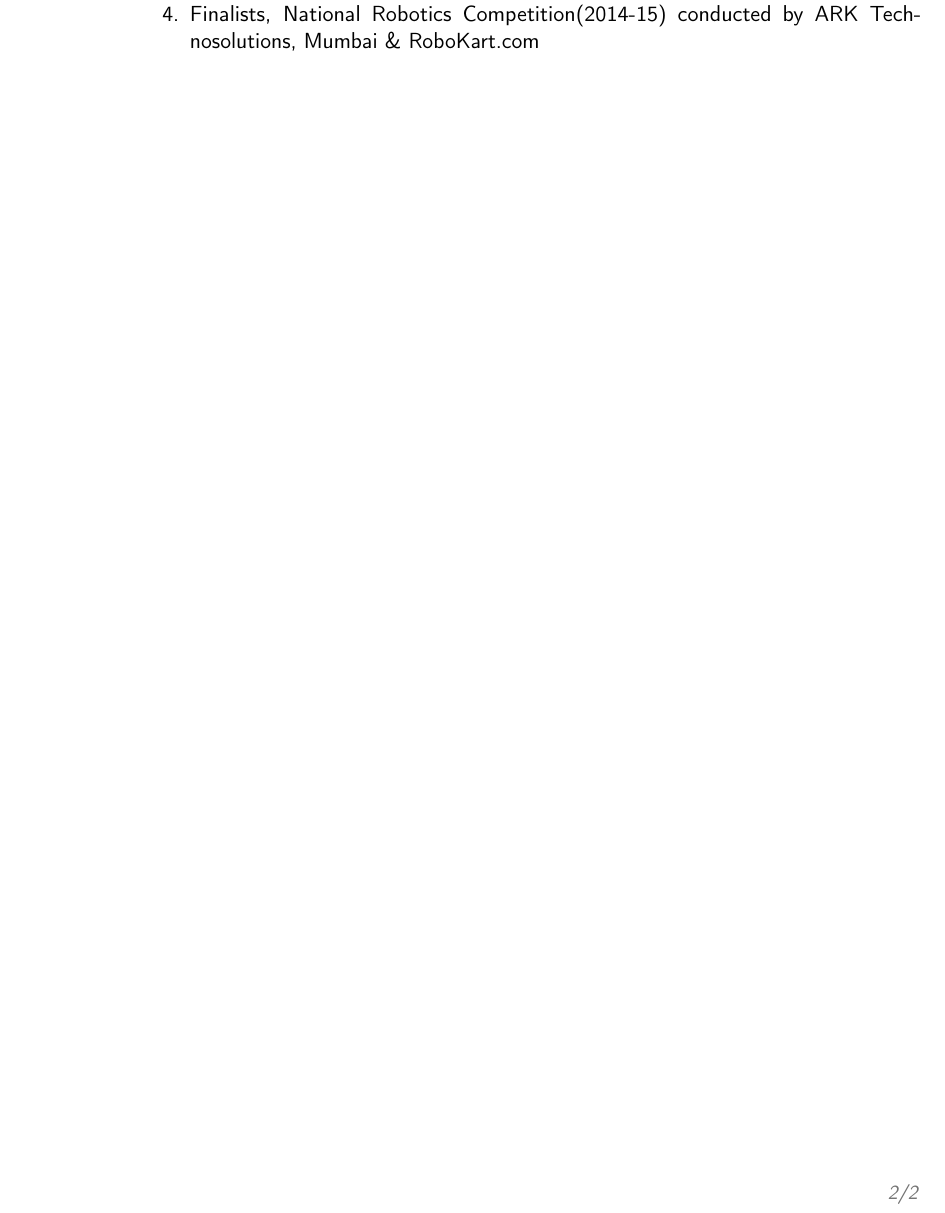
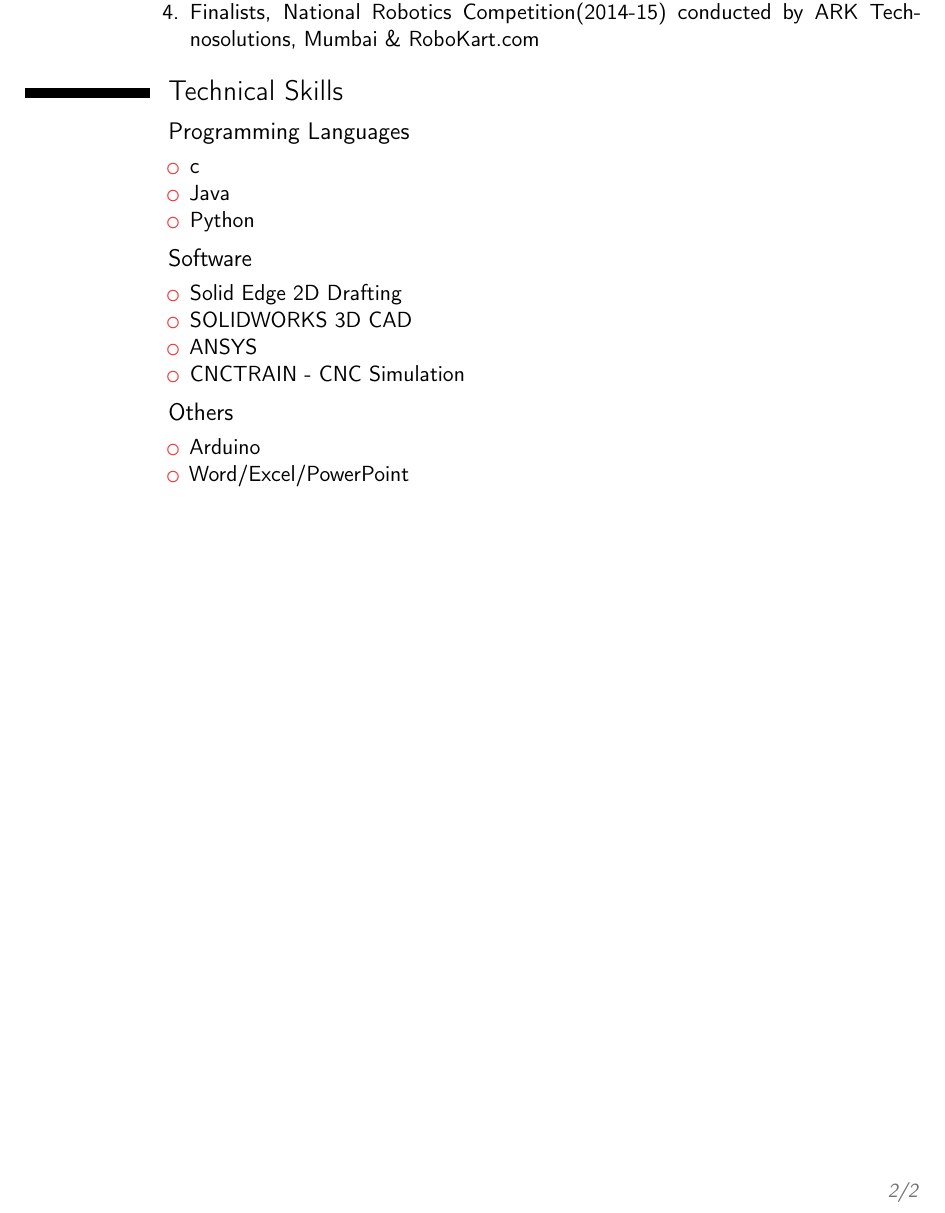
Before and after one commit to Vishnukumar96/vishnukumar_resume, a LaTeX CV (vishnukumar_resume.tex): part of page 2 of 2, cut so that both start at the same text. Compiled offline with pdfLaTeX.

Commit message:
added technical skills

```diff
--- a/vishnukumar_resume.tex
+++ b/vishnukumar_resume.tex
@@ -61,4 +61,32 @@
 \end{enumerate}
 }
 
+\section{Technical Skills}
+
+\subsection{Programming Languages}
+\cvitem{}{
+\begin{itemize}
+ \item c
+ \item Java
+ \item Python
+\end{itemize}
+}
+\subsection{Software}
+\cvitem{}{
+\begin{itemize}
+ \item Solid Edge 2D Drafting
+ \item SOLIDWORKS 3D CAD
+ \item ANSYS
+ \item CNCTRAIN - CNC Simulation
+\end{itemize}
+}
+
+\subsection{Others}
+\cvitem{}{
+\begin{itemize}
+ \item Arduino
+ \item Word/Excel/PowerPoint
+\end{itemize}
+}
+
 \end{document}
```
Also changed, not shown: vishnukumar_resume.pdf, 4 other files.
